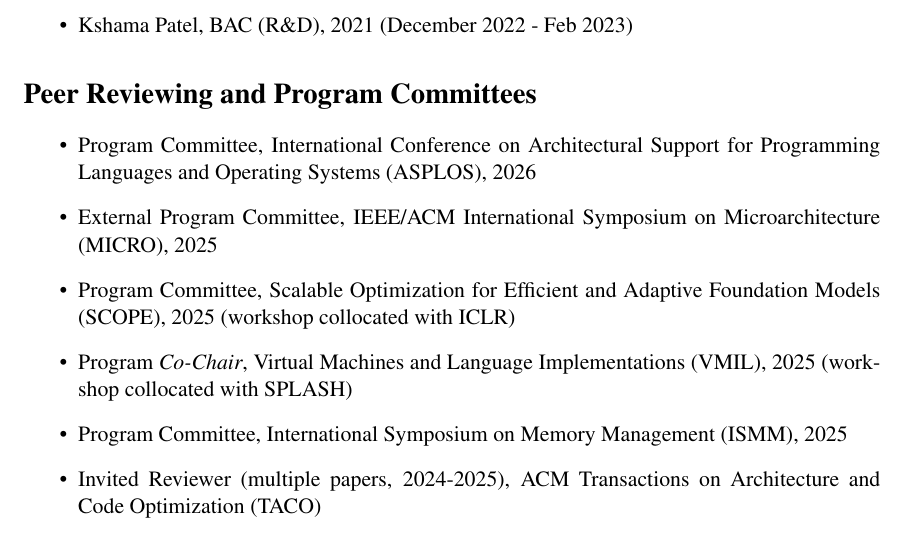
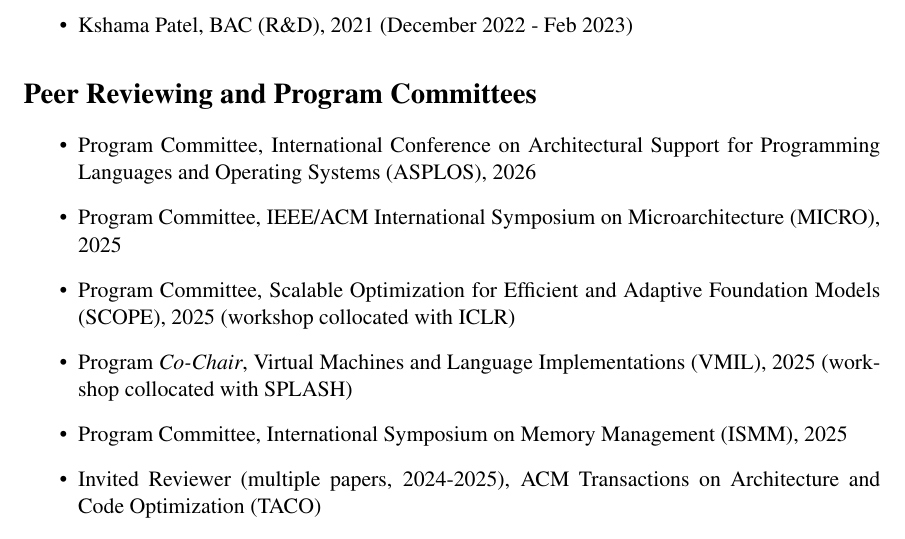
Before and after one commit to shbakram/shbakram.github.io, a LaTeX CV (CV.tex): part of page 7 of 9, cut so that both start at the same text. Compiled offline with pdfLaTeX.

Commit message:
Update CV.tex

```diff
--- a/CV.tex
+++ b/CV.tex
@@ -386,7 +386,7 @@
 \section*{Peer Reviewing and Program Committees}
 \begin{itemize}
 \item Program Committee, International Conference on Architectural Support for Programming Languages and Operating Systems (ASPLOS), 2026
-\item External Program Committee, IEEE/ACM International Symposium on Microarchitecture (MICRO), 2025
+\item Program Committee, IEEE/ACM International Symposium on Microarchitecture (MICRO), 2025
 \item Program Committee, Scalable Optimization for Efficient and Adaptive Foundation Models (SCOPE), 2025 (workshop collocated with ICLR)
 \item Program \textit{Co-Chair}, Virtual Machines and Language Implementations (VMIL), 2025 (workshop collocated with SPLASH)
 \item Program Committee, International Symposium on Memory Management (ISMM), 2025
```
